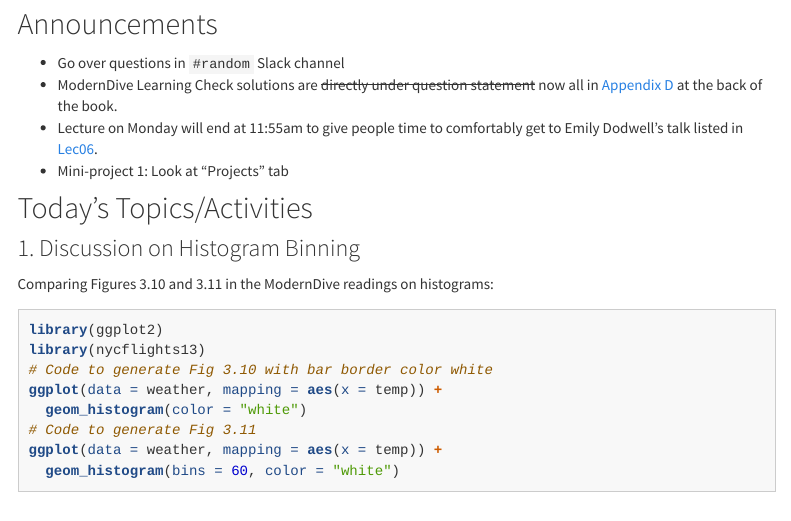
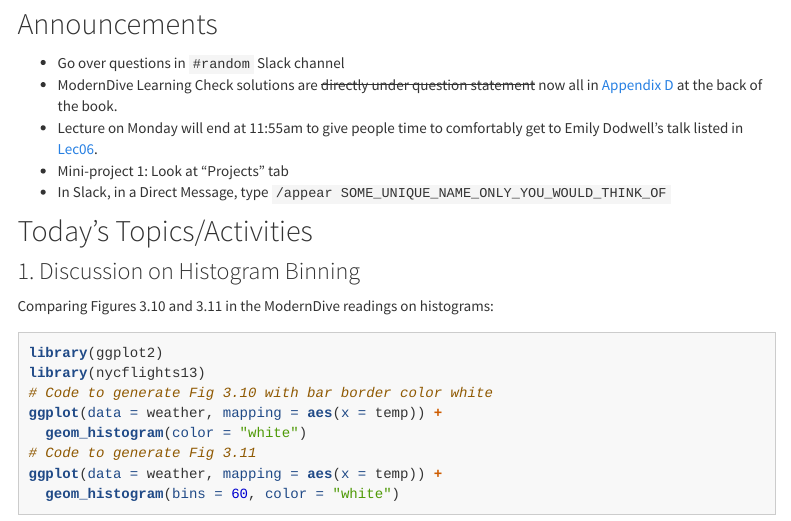
Before and after one commit to marymick/SDS192, an R Markdown document (index.Rmd): the page in a window 1100 px wide, from 1340 px down. Rendered offline with R 4.5, knitr and Pandoc, with nearby package versions; some code elsewhere in the file could not run offline; menus at the side of the page are left out; long lines of code are wrapped; the gapminder table comes from the copy in Python's plotly package.

Commit message:
Added video conferencing

```diff
--- a/index.Rmd
+++ b/index.Rmd
@@ -67,6 +67,7 @@ h1{font-weight: 400;}
 * ModernDive Learning Check solutions are ~~directly under question statement~~ now all in [Appendix D](https://moderndive.netlify.com/d-appendixd){target="_blank"} at the back of the book.
 * Lecture on Monday will end at 11:55am to give people time to comfortably get to Emily Dodwell's talk listed in [Lec06](#Lec06).
 * Mini-project 1: Look at "Projects" tab
+* In Slack, in a Direct Message, type `/appear SOME_UNIQUE_NAME_ONLY_YOU_WOULD_THINK_OF`
 
 
 <!--
```
Also changed, not shown: 1 other file.
